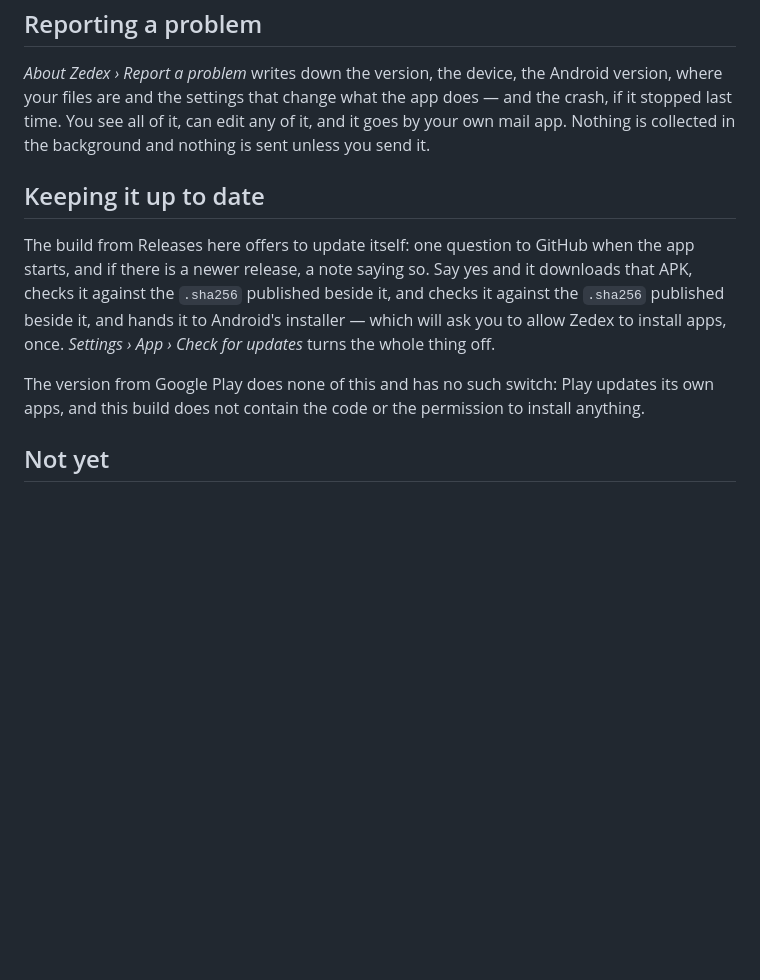
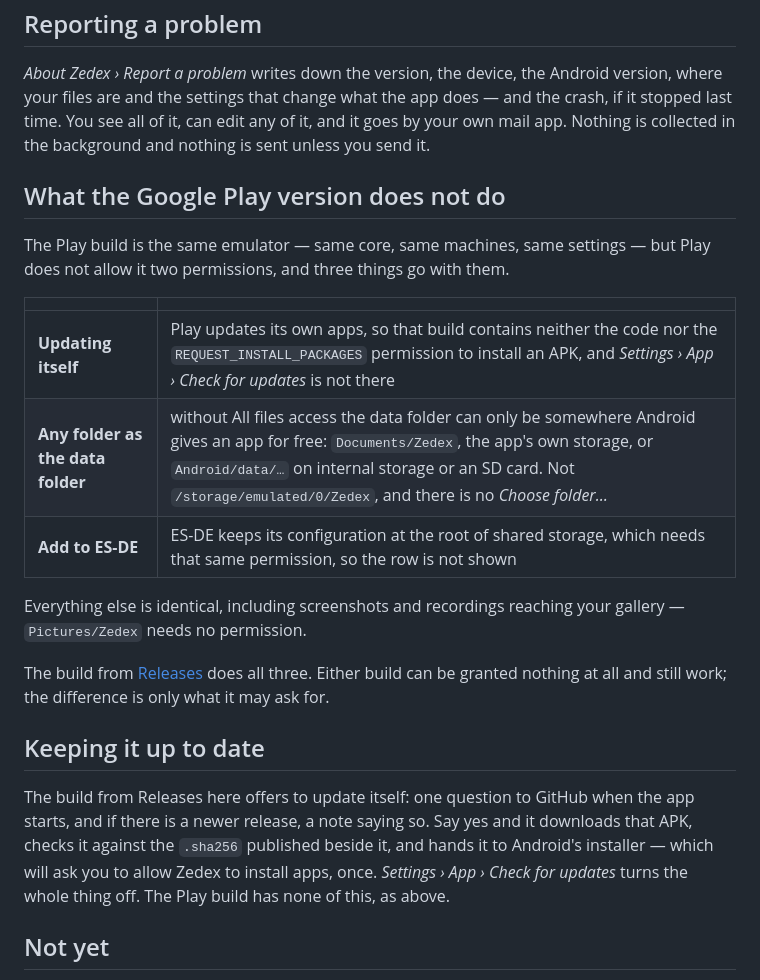
Before and after one commit to dimitriuz/zedex, a Markdown page: README.md, the part around the change. Rendered like a GitHub page; blank space fills up the shorter version.

Commit message:
docs: say what the Play build does not do
Three things go with the two permissions Play does not allow, and the README
only mentioned one of them in passing: updating itself, any folder as the data
folder, and the ES-DE row. Now it is a section that names all three, and says
what is unaffected — screenshots and recordings still reach the gallery, which
needs no permission.

Checked against the artifact rather than the source: the Play APK requests only
INTERNET and contains no releases/latest string, and the build installed on an
emulator offers Documents, its own storage, Android/data and the SD card as the
data folder — no folder at the root of storage and no "Choose folder…" — with
neither an Updates nor a Frontends heading on the App tab.

Also removes a clause that had been pasted twice in the update section.

Co-Authored-By: Claude Opus 5 (1M context) <noreply@anthropic.com>

```diff
--- a/README.md
+++ b/README.md
@@ -290,17 +290,33 @@ and it goes by your own mail app. Nothing is collected in the background and
 nothing is sent unless you send it.
 
 
+## What the Google Play version does not do
+
+The Play build is the same emulator — same core, same machines, same settings —
+but Play does not allow it two permissions, and three things go with them.
+
+| | |
+| --- | --- |
+| **Updating itself** | Play updates its own apps, so that build contains neither the code nor the `REQUEST_INSTALL_PACKAGES` permission to install an APK, and *Settings › App › Check for updates* is not there |
+| **Any folder as the data folder** | without All files access the data folder can only be somewhere Android gives an app for free: `Documents/Zedex`, the app's own storage, or `Android/data/…` on internal storage or an SD card. Not `/storage/emulated/0/Zedex`, and there is no *Choose folder…* |
+| **Add to ES-DE** | ES-DE keeps its configuration at the root of shared storage, which needs that same permission, so the row is not shown |
+
+Everything else is identical, including screenshots and recordings reaching your
+gallery — `Pictures/Zedex` needs no permission.
+
+The build from [Releases](https://github.com/dimitriuz/zedex/releases) does all
+three. Either build can be granted nothing at all and still work; the difference
+is only what it may ask for.
+
+
 ## Keeping it up to date
 
 The build from Releases here offers to update itself: one question to GitHub when
 the app starts, and if there is a newer release, a note saying so. Say yes and it
 downloads that APK, checks it against the `.sha256` published beside it, and
-checks it against the `.sha256` published beside it, and hands it to Android's
-installer — which will ask you to allow Zedex to install apps, once. *Settings › App › Check for updates* turns the whole thing off.
-
-The version from Google Play does none of this and has no such switch: Play
-updates its own apps, and this build does not contain the code or the permission
-to install anything.
+hands it to Android's installer — which will ask you to allow Zedex to install
+apps, once. *Settings › App › Check for updates* turns the whole thing off. The
+Play build has none of this, as above.
 
 
 ## Not yet
```
